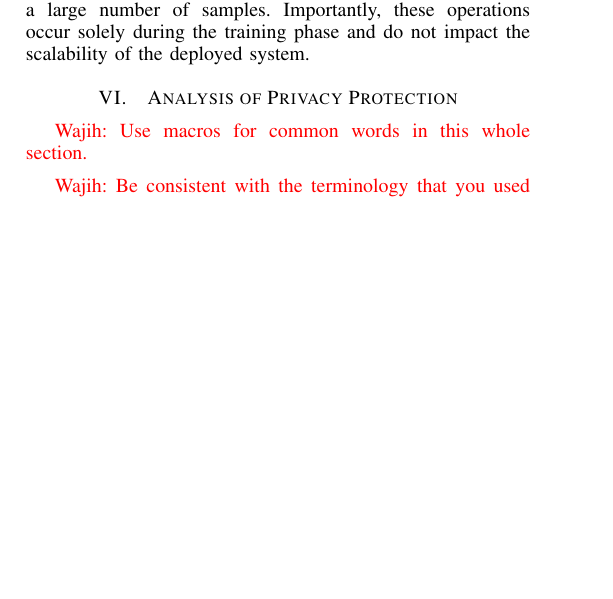
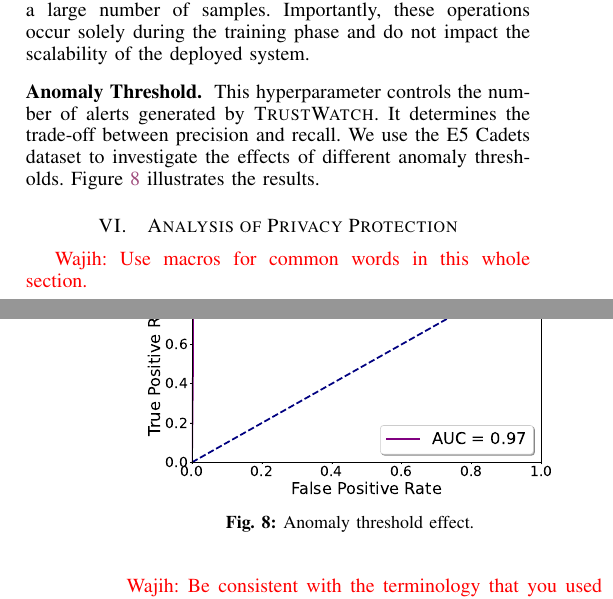
Before and after one commit to DART-Laboratory/gestalt, a LaTeX paper (paper/main.tex, which reads paper/eval.tex): part of one column of page 11 of 15 before the commit and two parts of the columns of pages 11 and 12 of 15 after it, the two joined at a grey line, cut so that both start at the same text, the shorter picture padded with empty space. Compiled offline with pdfLaTeX.

Commit message:
added results

```diff
--- a/paper/eval.tex
+++ b/paper/eval.tex
@@ -226,6 +226,16 @@ Compared to existing systems, \Sys processes client logs in a federated manner,
 
 \PP{Effect of number of clients on scalability} \Sys operates in a decentralized manner, ensuring that its scalability post-deployment is independent of the client machine count. After the \fpgl phase concludes, each client runs \Sys locally. However, the number of clients may affect scalability during the training phase, potentially impacting the central and utility servers. The primary function of the central server is to conduct federated averaging on model weights from clients—a straightforward matrix mean operation that requires minimal resources, even with thousands of matrices. Similarly, the utility server's role is to sum and average vectors for overlapping semantic attributes, a task that modern machines are optimized to perform for a large number of samples. Importantly, these operations occur solely during the training phase and do not impact the scalability of the deployed system.
 
+\PP{Anomaly Threshold} This hyperparameter controls the number of alerts generated by \Sys. It determines the trade-off between precision and recall. We use the E5 Cadets dataset to investigate the effects of different anomaly thresholds. Figure~\ref{thresh} illustrates the results.
+
+\begin{figure}[!t]
+  \centering
+  \includegraphics[width=0.4\textwidth]{fig/thresh.pdf}
+  \caption{Anomaly threshold effect.}
+  \label{thresh}
+  \vspace{-2ex}
+\end{figure}
+
 %\wajih{How \Sys's performance and resource consumption scale with the size of the deployed environment?  Evaluating the system's scalability by incrementally increasing the number of nodes}
 
 % \begin{figure}[t!]
```
Also changed, not shown: paper/fig/thresh.pdf (added), paper/eval.tex (2 more changed lines).
